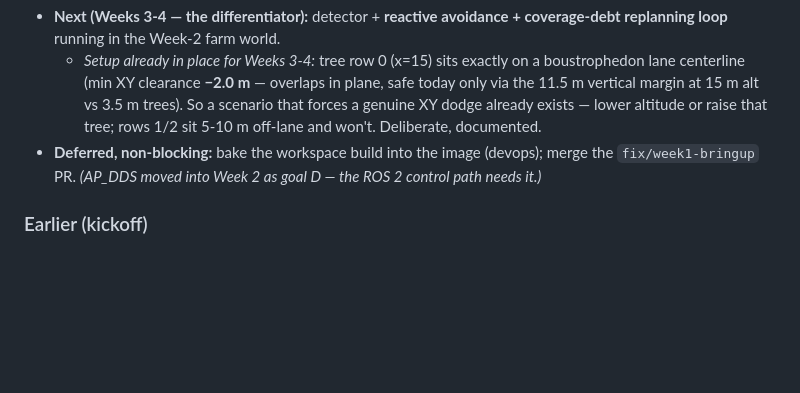
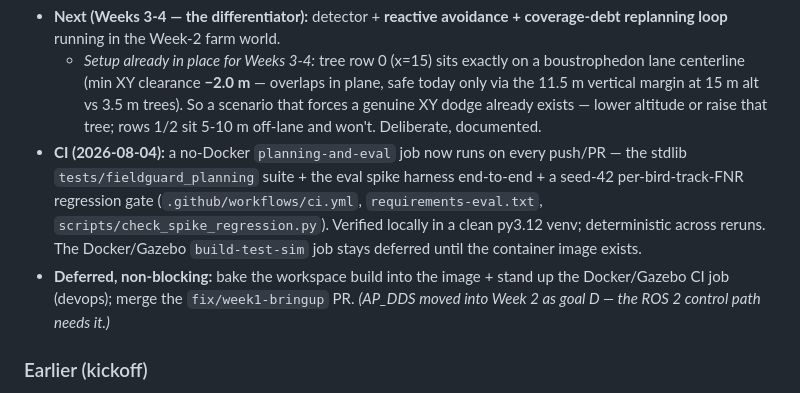
Before and after one commit to vihanpatil/SwathKeeper, a Markdown page: docs/ROADMAP.md, the part around the change. Drawn GitHub-style; blank space fills up the shorter version.

Commit message:
docs: note the no-Docker CI tier in the roadmap
Co-Authored-By: Claude Opus 4.8 <noreply@anthropic.com>

```diff
--- a/docs/ROADMAP.md
+++ b/docs/ROADMAP.md
@@ -49,8 +49,14 @@ obstacle-populated farm world, so the Weeks 3-4 avoidance core starts on day one
     centerline (min XY clearance **−2.0 m** — overlaps in plane, safe today only via the 11.5 m vertical
     margin at 15 m alt vs 3.5 m trees). So a scenario that forces a genuine XY dodge already exists —
     lower altitude or raise that tree; rows 1/2 sit 5-10 m off-lane and won't. Deliberate, documented.
-- **Deferred, non-blocking:** bake the workspace build into the image (devops); merge the
-  `fix/week1-bringup` PR. _(AP_DDS moved into Week 2 as goal D — the ROS 2 control path needs it.)_
+- **CI (2026-08-04):** a no-Docker `planning-and-eval` job now runs on every push/PR — the stdlib
+  `tests/fieldguard_planning` suite + the eval spike harness end-to-end + a seed-42 per-bird-track-FNR
+  regression gate (`.github/workflows/ci.yml`, `requirements-eval.txt`, `scripts/check_spike_regression.py`).
+  Verified locally in a clean py3.12 venv; deterministic across reruns. The Docker/Gazebo `build-test-sim`
+  job stays deferred until the container image exists.
+- **Deferred, non-blocking:** bake the workspace build into the image + stand up the Docker/Gazebo CI
+  job (devops); merge the `fix/week1-bringup` PR. _(AP_DDS moved into Week 2 as goal D — the ROS 2
+  control path needs it.)_
 
 ### Earlier (kickoff)
 - **Week:** 1 (planning done; execution is the human's to run). Both lanes scoped in parallel.
```
